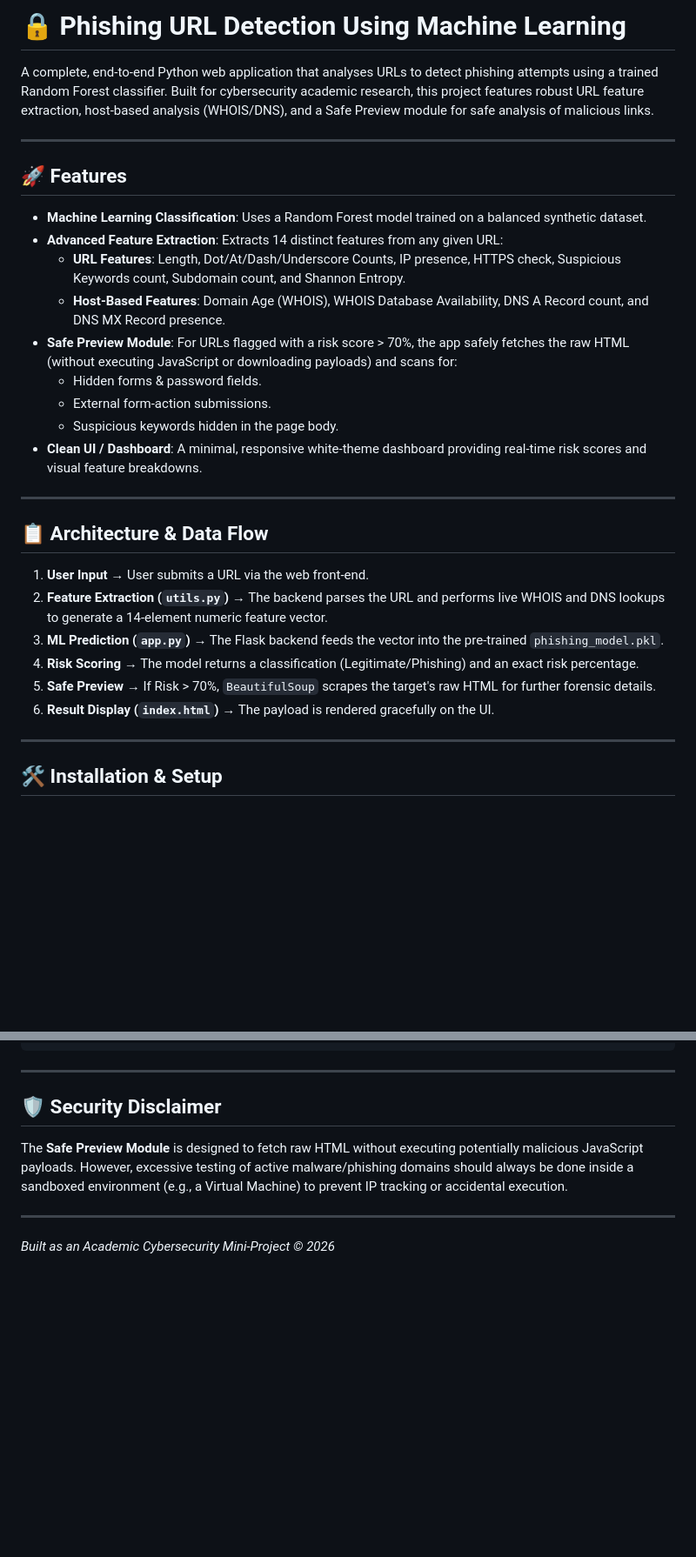
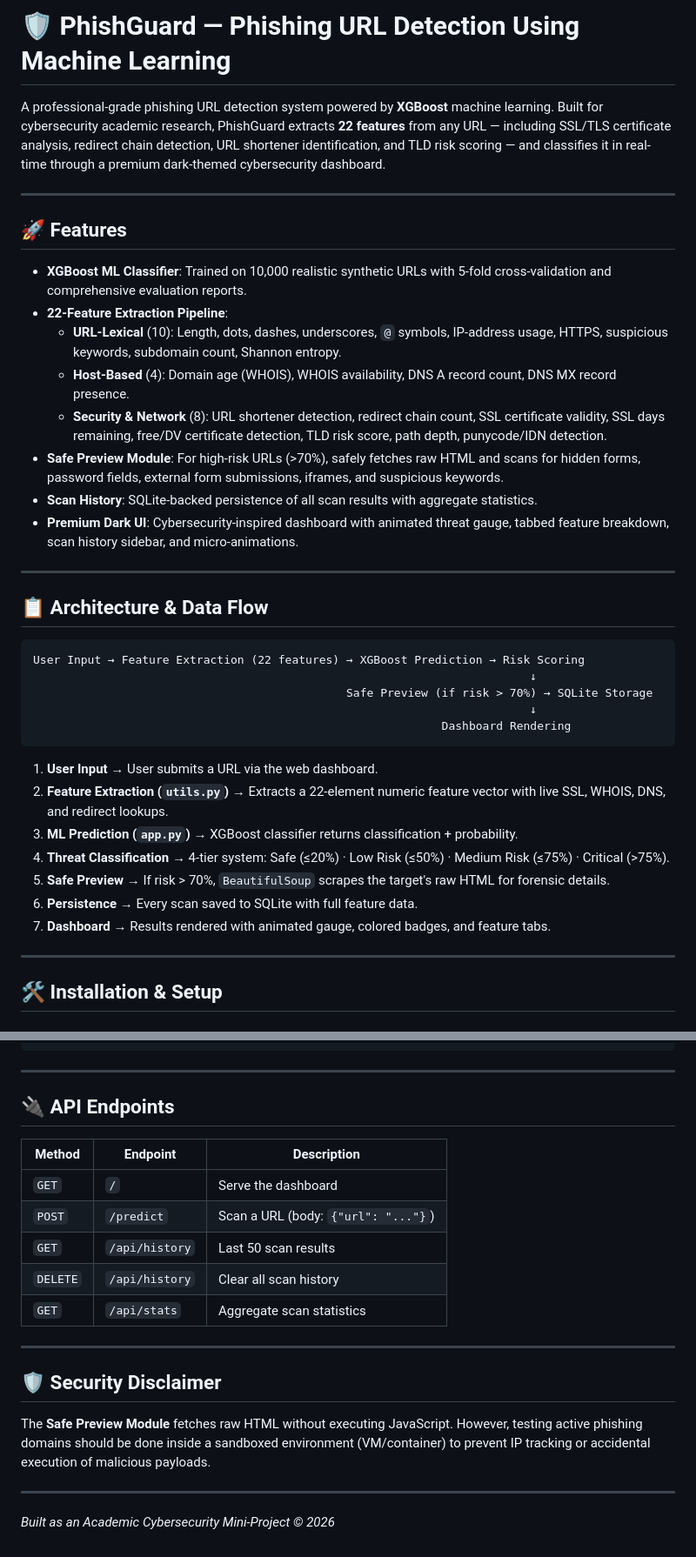
Before and after one commit to krishn1301/phishing-url-detector, a Markdown page: README.md, 2 parts joined by grey strips. Shown at 87% size. GitHub-like rendering; blank space fills up the shorter version.

````diff
--- a/README.md
+++ b/README.md
@@ -1,31 +1,39 @@
-# 🔒 Phishing URL Detection Using Machine Learning
+# 🛡️ PhishGuard — Phishing URL Detection Using Machine Learning
 
-A complete, end-to-end Python web application that analyses URLs to detect phishing attempts using a trained Random Forest classifier. Built for cybersecurity academic research, this project features robust URL feature extraction, host-based analysis (WHOIS/DNS), and a Safe Preview module for safe analysis of malicious links.
+A professional-grade phishing URL detection system powered by **XGBoost** machine learning. Built for cybersecurity academic research, PhishGuard extracts **22 features** from any URL — including SSL/TLS certificate analysis, redirect chain detection, URL shortener identification, and TLD risk scoring — and classifies it in real-time through a premium dark-themed cybersecurity dashboard.
 
 ---
 
 ## 🚀 Features
 
-- **Machine Learning Classification**: Uses a Random Forest model trained on a balanced synthetic dataset.
-- **Advanced Feature Extraction**: Extracts 14 distinct features from any given URL:
-  - **URL Features**: Length, Dot/At/Dash/Underscore Counts, IP presence, HTTPS check, Suspicious Keywords count, Subdomain count, and Shannon Entropy.
-  - **Host-Based Features**: Domain Age (WHOIS), WHOIS Database Availability, DNS A Record count, and DNS MX Record presence.
-- **Safe Preview Module**: For URLs flagged with a risk score > 70%, the app safely fetches the raw HTML (without executing JavaScript or downloading payloads) and scans for:
-  - Hidden forms & password fields.
-  - External form-action submissions.
-  - Suspicious keywords hidden in the page body.
-- **Clean UI / Dashboard**: A minimal, responsive white-theme dashboard providing real-time risk scores and visual feature breakdowns.
+- **XGBoost ML Classifier**: Trained on 10,000 realistic synthetic URLs with 5-fold cross-validation and comprehensive evaluation reports.
+- **22-Feature Extraction Pipeline**:
+  - **URL-Lexical** (10): Length, dots, dashes, underscores, `@` symbols, IP-address usage, HTTPS, suspicious keywords, subdomain count, Shannon entropy.
+  - **Host-Based** (4): Domain age (WHOIS), WHOIS availability, DNS A record count, DNS MX record presence.
+  - **Security & Network** (8): URL shortener detection, redirect chain count, SSL certificate validity, SSL days remaining, free/DV certificate detection, TLD risk score, path depth, punycode/IDN detection.
+- **Safe Preview Module**: For high-risk URLs (>70%), safely fetches raw HTML and scans for hidden forms, password fields, external form submissions, iframes, and suspicious keywords.
+- **Scan History**: SQLite-backed persistence of all scan results with aggregate statistics.
+- **Premium Dark UI**: Cybersecurity-inspired dashboard with animated threat gauge, tabbed feature breakdown, scan history sidebar, and micro-animations.
 
 ---
 
 ## 📋 Architecture & Data Flow
 
-1. **User Input** → User submits a URL via the web front-end.
-2. **Feature Extraction (`utils.py`)** → The backend parses the URL and performs live WHOIS and DNS lookups to generate a 14-element numeric feature vector.
-3. **ML Prediction (`app.py`)** → The Flask backend feeds the vector into the pre-trained `phishing_model.pkl`.
-4. **Risk Scoring** → The model returns a classification (Legitimate/Phishing) and an exact risk percentage.
-5. **Safe Preview** → If Risk > 70%, `BeautifulSoup` scrapes the target's raw HTML for further forensic details.
-6. **Result Display (`index.html`)** → The payload is rendered gracefully on the UI.
+```
+User Input → Feature Extraction (22 features) → XGBoost Prediction → Risk Scoring
+                                                                         ↓
+                                              Safe Preview (if risk > 70%) → SQLite Storage
+                                                                         ↓
+                                                            Dashboard Rendering
+```
+
+1. **User Input** → User submits a URL via the web dashboard.
+2. **Feature Extraction (`utils.py`)** → Extracts a 22-element numeric feature vector with live SSL, WHOIS, DNS, and redirect lookups.
+3. **ML Prediction (`app.py`)** → XGBoost classifier returns classification + probability.
+4. **Threat Classification** → 4-tier system: Safe (≤20%) · Low Risk (≤50%) · Medium Risk (≤75%) · Critical (>75%).
+5. **Safe Preview** → If risk > 70%, `BeautifulSoup` scrapes the target's raw HTML for forensic details.
+6. **Persistence** → Every scan saved to SQLite with full feature data.
+7. **Dashboard** → Results rendered with animated gauge, colored badges, and feature tabs.
 
 ---
 
@@ -97,8 +150,21 @@ phishing-url-detector/
 
 ---
 
+## 🔌 API Endpoints
+
+| Method | Endpoint | Description |
+|---|---|---|
+| `GET` | `/` | Serve the dashboard |
+| `POST` | `/predict` | Scan a URL (body: `{"url": "..."}`) |
+| `GET` | `/api/history` | Last 50 scan results |
+| `DELETE` | `/api/history` | Clear all scan history |
+| `GET` | `/api/stats` | Aggregate scan statistics |
+
+---
+
 ## 🛡️ Security Disclaimer
-The **Safe Preview Module** is designed to fetch raw HTML without executing potentially malicious JavaScript payloads. However, excessive testing of active malware/phishing domains should always be done inside a sandboxed environment (e.g., a Virtual Machine) to prevent IP tracking or accidental execution.
+
+The **Safe Preview Module** fetches raw HTML without executing JavaScript. However, testing active phishing domains should be done inside a sandboxed environment (VM/container) to prevent IP tracking or accidental execution of malicious payloads.
 
 ---
 
````
Also changed, not shown: other parts of README.md (+67 -22 lines), reports/confusion_matrix.png (added), reports/feature_importance.png (added), reports/roc_curve.png (added), screenshots/dashboard.png (added), screenshots/legitimate.png, screenshots/phishing.png, 7 other files.
